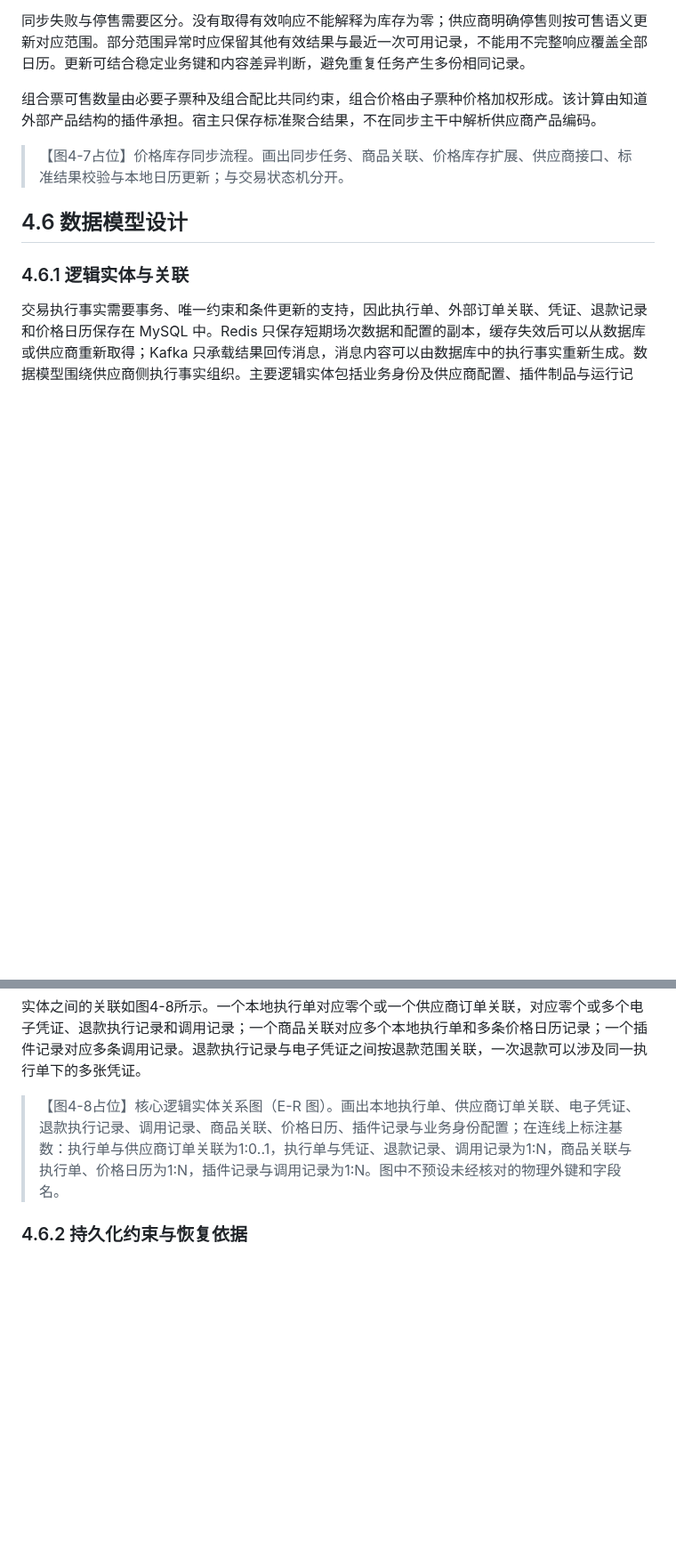
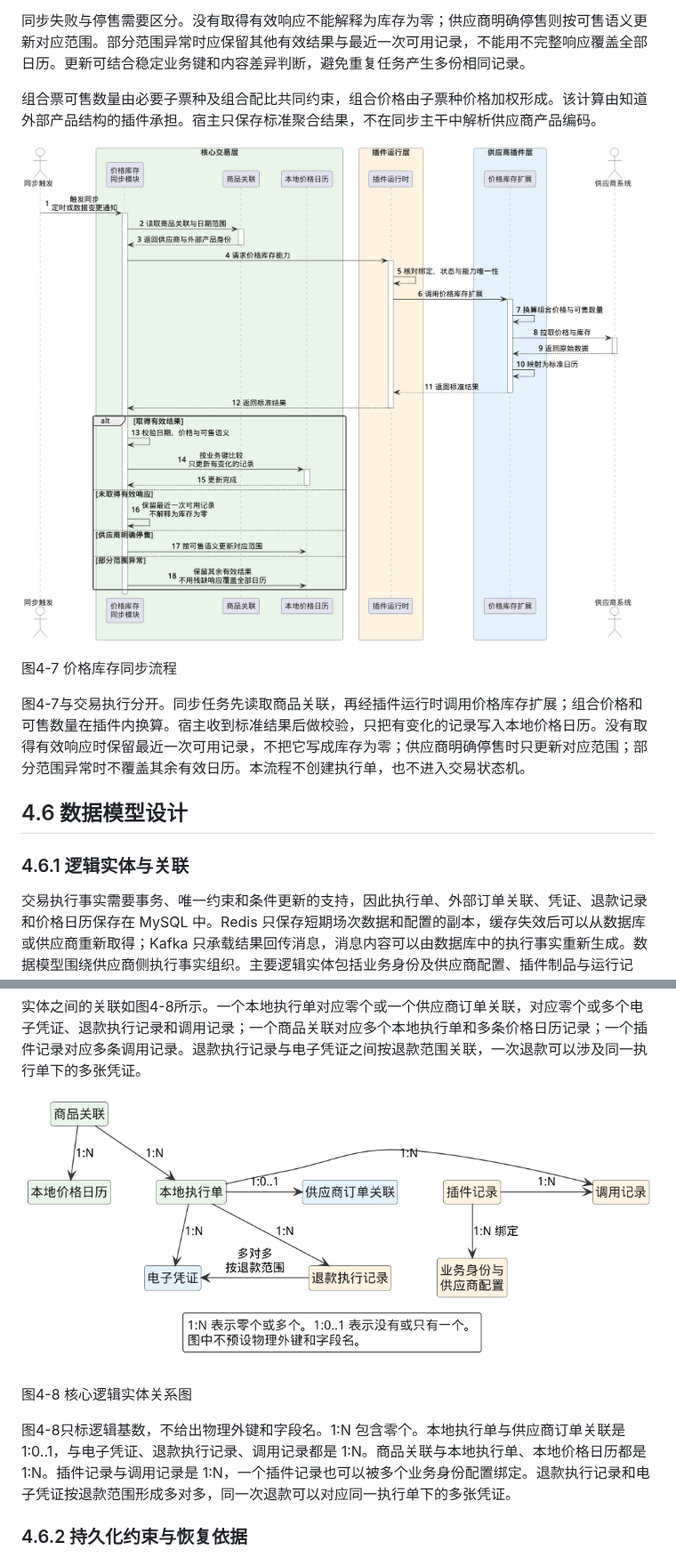
Before and after one commit to diejava1/-, a Markdown page: 面向异构供应商的插件化景区门票交易系统设计与实现-V0.17.md, 2 parts joined by grey strips. Shown at 89% size. GitHub-like rendering; pictures changed too: 论文图-V0.17/图4-7_价格库存同步流程.png (added), 论文图-V0.17/图4-8_核心逻辑实体关系.png (added); blank space fills up the shorter version.

```diff
--- a/面向异构供应商的插件化景区门票交易系统设计与实现-V0.17.md
+++ b/面向异构供应商的插件化景区门票交易系统设计与实现-V0.17.md
@@ -888,7 +900,11 @@ B的后续确认由本系统定时查询驱动：待确认执行进入查询流
 
 组合票可售数量由必要子票种及组合配比共同约束，组合价格由子票种价格加权形成。该计算由知道外部产品结构的插件承担。宿主只保存标准聚合结果，不在同步主干中解析供应商产品编码。
 
-> 【图4-7占位】价格库存同步流程。画出同步任务、商品关联、价格库存扩展、供应商接口、标准结果校验与本地日历更新；与交易状态机分开。
+![图4-7 价格库存同步流程](论文图-V0.17/图4-7_价格库存同步流程.png)
+
+图4-7 价格库存同步流程
+
+图4-7与交易执行分开。同步任务先读取商品关联，再经插件运行时调用价格库存扩展；组合价格和可售数量在插件内换算。宿主收到标准结果后做校验，只把有变化的记录写入本地价格日历。没有取得有效响应时保留最近一次可用记录，不把它写成库存为零；供应商明确停售时只更新对应范围；部分范围异常时不覆盖其余有效日历。本流程不创建执行单，也不进入交易状态机。
 
 ## 4.6 数据模型设计
 
@@ -916,7 +932,11 @@ B的后续确认由本系统定时查询驱动：待确认执行进入查询流
 
 实体之间的关联如图4-8所示。一个本地执行单对应零个或一个供应商订单关联，对应零个或多个电子凭证、退款执行记录和调用记录；一个商品关联对应多个本地执行单和多条价格日历记录；一个插件记录对应多条调用记录。退款执行记录与电子凭证之间按退款范围关联，一次退款可以涉及同一执行单下的多张凭证。
 
-> 【图4-8占位】核心逻辑实体关系图（E-R 图）。画出本地执行单、供应商订单关联、电子凭证、退款执行记录、调用记录、商品关联、价格日历、插件记录与业务身份配置；在连线上标注基数：执行单与供应商订单关联为1:0..1，执行单与凭证、退款记录、调用记录为1:N，商品关联与执行单、价格日历为1:N，插件记录与调用记录为1:N。图中不预设未经核对的物理外键和字段名。
+![图4-8 核心逻辑实体关系图](论文图-V0.17/图4-8_核心逻辑实体关系.png)
+
+图4-8 核心逻辑实体关系图
+
+图4-8只标逻辑基数，不给出物理外键和字段名。1:N 包含零个。本地执行单与供应商订单关联是 1:0..1，与电子凭证、退款执行记录、调用记录都是 1:N。商品关联与本地执行单、本地价格日历都是 1:N。插件记录与调用记录是 1:N，一个插件记录也可以被多个业务身份配置绑定。退款执行记录和电子凭证按退款范围形成多对多，同一次退款可以对应同一执行单下的多张凭证。
 
 ### 4.6.2 持久化约束与恢复依据
 
```
Also changed, not shown: other parts of 面向异构供应商的插件化景区门票交易系统设计与实现-V0.17.md (+17 -5 lines), 论文图-V0.17/图4-4_依赖关系.png (added), 论文图-V0.17/图4-5_业务状态约束.png (added), 4 other files.
